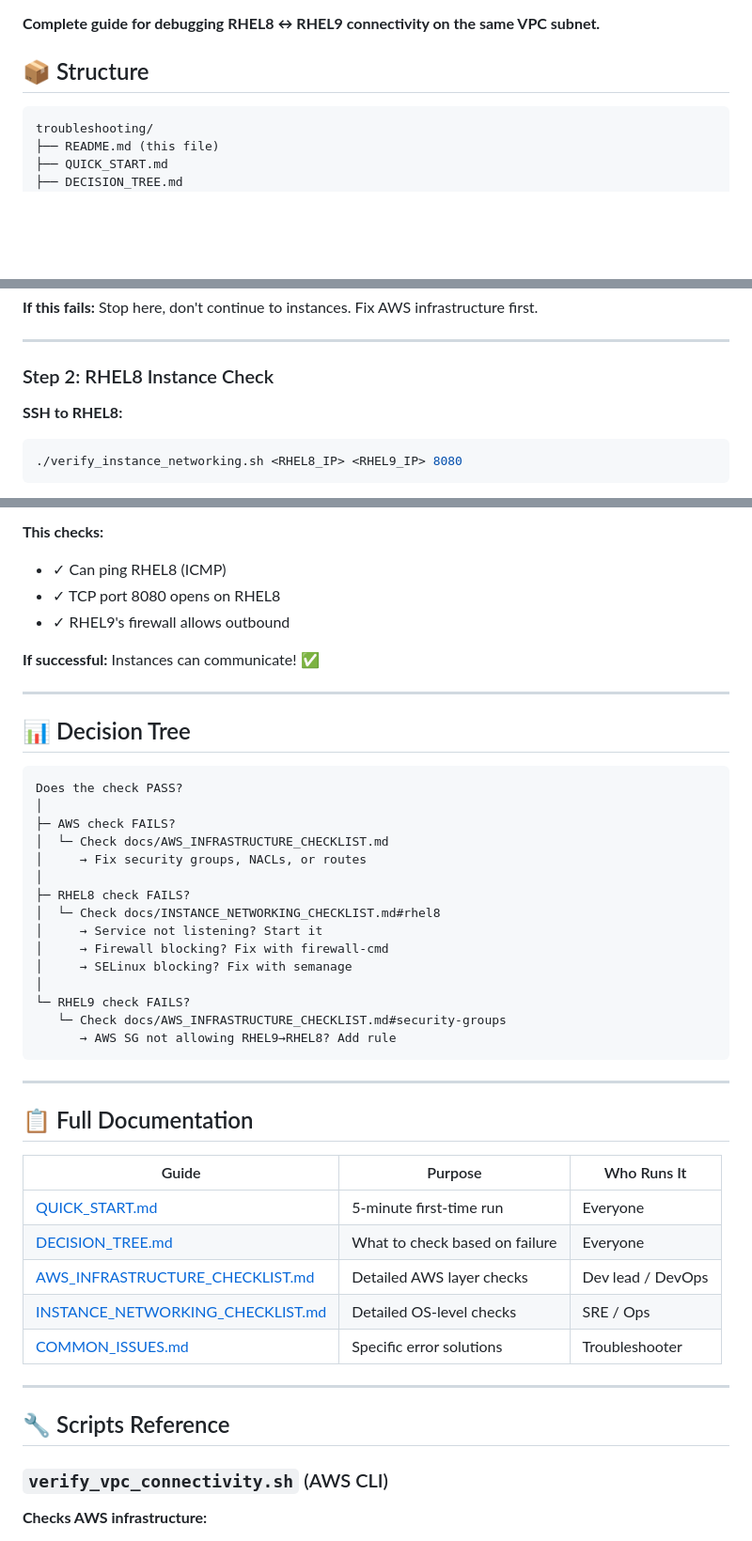
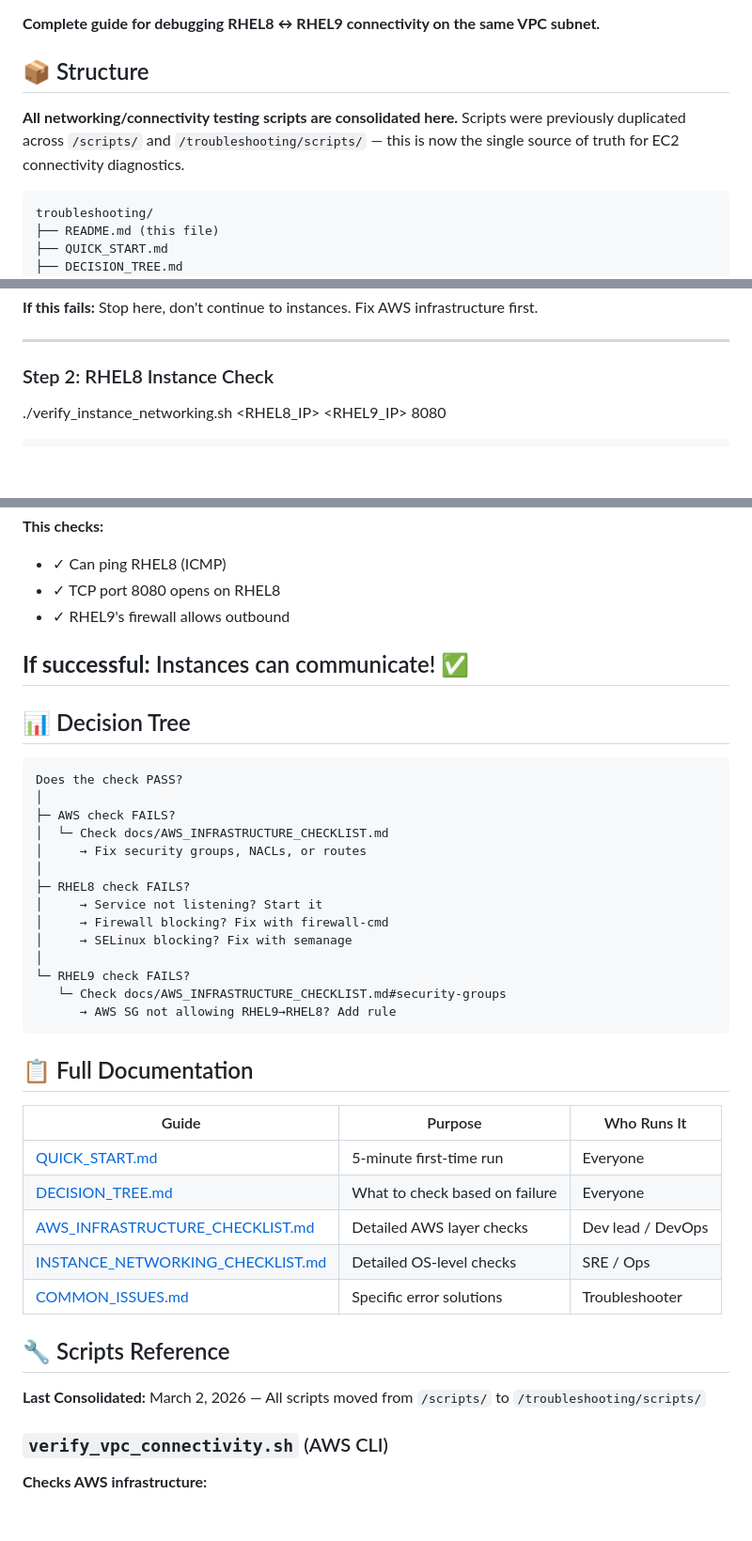
Before and after one commit to nchouser54/aws-agentic-ai-bedrock, a Markdown page: troubleshooting/README.md, 3 parts joined by grey strips. Shown at 94% size. Drawn GitHub-style; blank space fills up the shorter version.

Commit message:
docs: add comprehensive scripts index and update README with consolidation notes

````diff
--- a/troubleshooting/README.md
+++ b/troubleshooting/README.md
@@ -3,6 +3,8 @@
 **Complete guide for debugging RHEL8 ↔ RHEL9 connectivity on the same VPC subnet.**
 
 ## 📦 Structure
+
+**All networking/connectivity testing scripts are consolidated here.** Scripts were previously duplicated across `/scripts/` and `/troubleshooting/scripts/` — this is now the single source of truth for EC2 connectivity diagnostics.
 
 ```
 troubleshooting/
@@ -44,9 +46,6 @@ cd troubleshooting/scripts/
 ---
 
 ### Step 2: RHEL8 Instance Check
-**SSH to RHEL8:**
-
-```bash
 ./verify_instance_networking.sh <RHEL8_IP> <RHEL9_IP> 8080
 ```
 
@@ -73,7 +72,6 @@ cd troubleshooting/scripts/
 - ✓ RHEL9's firewall allows outbound
 
 **If successful:** Instances can communicate! ✅
-
 ---
 
 ## 📊 Decision Tree
@@ -86,7 +84,6 @@ Does the check PASS?
 │     → Fix security groups, NACLs, or routes
 │
 ├─ RHEL8 check FAILS?
-│  └─ Check docs/INSTANCE_NETWORKING_CHECKLIST.md#rhel8
 │     → Service not listening? Start it
 │     → Firewall blocking? Fix with firewall-cmd
 │     → SELinux blocking? Fix with semanage
@@ -96,7 +93,6 @@ Does the check PASS?
       → AWS SG not allowing RHEL9→RHEL8? Add rule
 ```
 
----
 
 ## 📋 Full Documentation
 
@@ -108,9 +104,9 @@ Does the check PASS?
 | [INSTANCE_NETWORKING_CHECKLIST.md](INSTANCE_NETWORKING_CHECKLIST.md) | Detailed OS-level checks | SRE / Ops |
 | [COMMON_ISSUES.md](COMMON_ISSUES.md) | Specific error solutions | Troubleshooter |
 
----
 
 ## 🔧 Scripts Reference
+**Last Consolidated:** March 2, 2026 — All scripts moved from `/scripts/` to `/troubleshooting/scripts/`
 
 ### `verify_vpc_connectivity.sh` (AWS CLI)
 **Checks AWS infrastructure:**
````
Also changed, not shown: troubleshooting/SCRIPTS_INDEX.md (added, +297 -0 lines).
